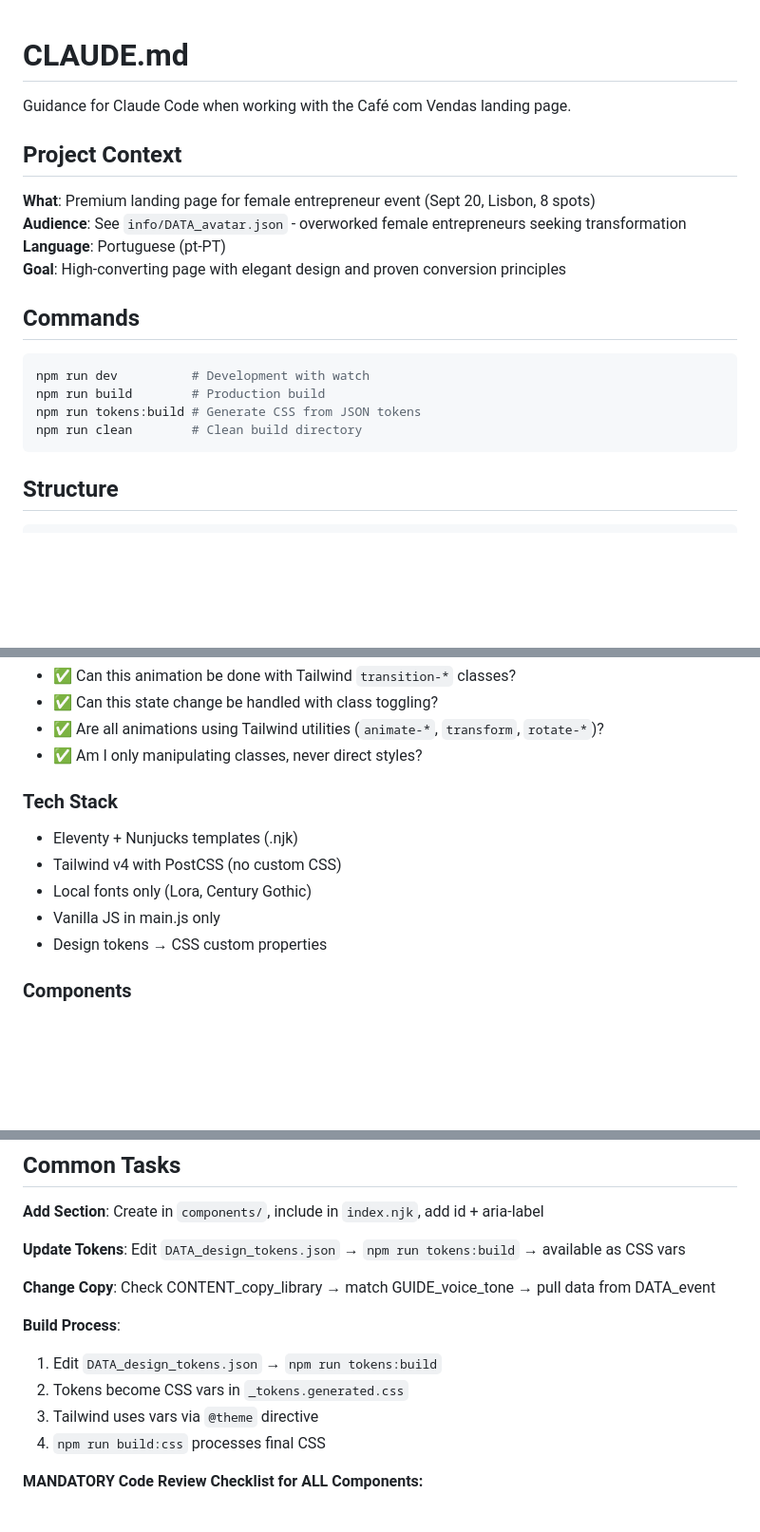
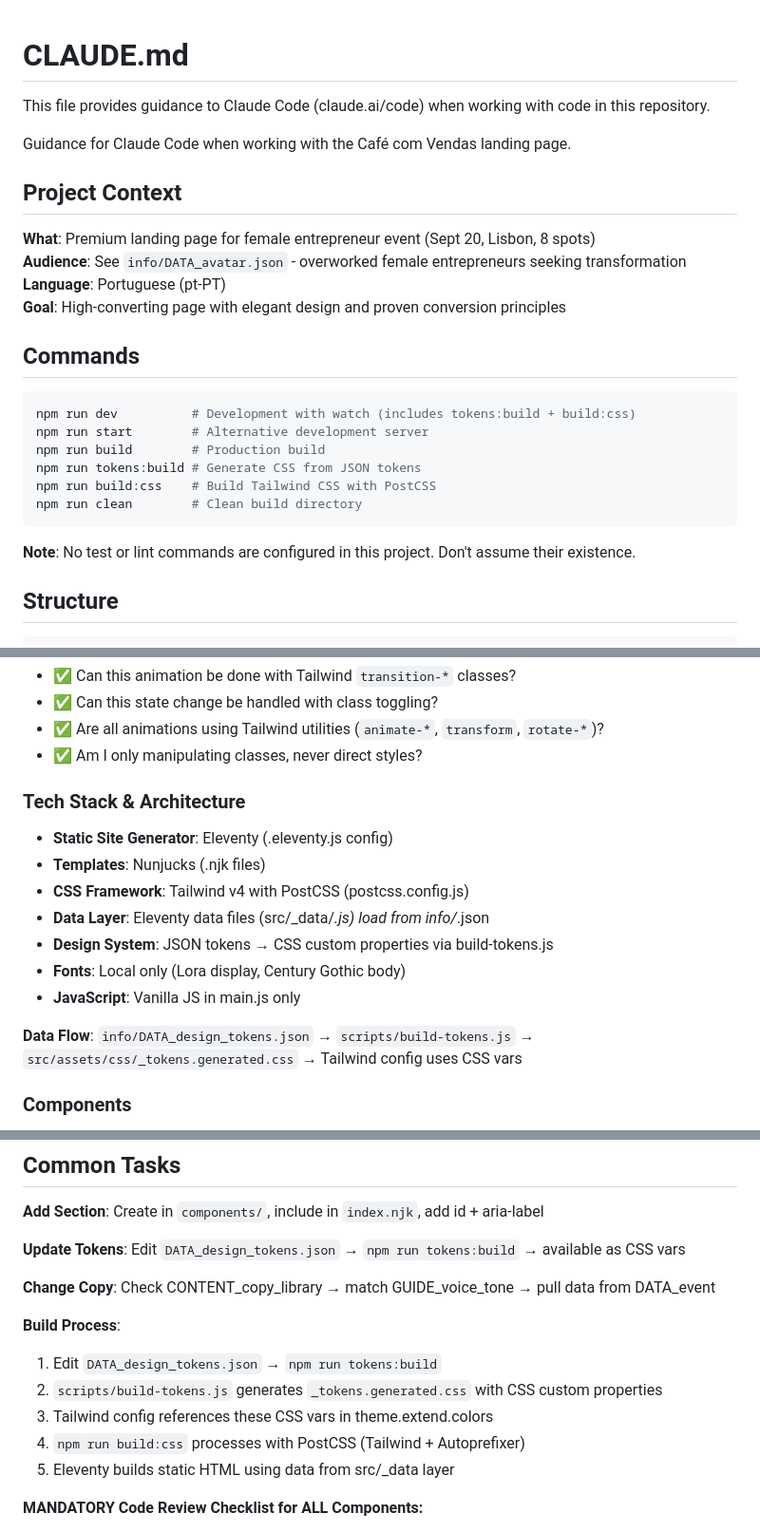
Before and after one commit to Danduartem/cafe_com_vendas_v2, a Markdown page: CLAUDE.md, 3 parts joined by grey strips. Shown at 95% size. Rendered like a GitHub page; blank space fills up the shorter version.

Commit message:
📚 Enhance CLAUDE.md with comprehensive development guidance
- Add clear project context and purpose statement
- Document all available npm commands with descriptions
- Expand tech stack section with detailed architecture information
- Add data flow documentation for design tokens system
- Include note about missing test/lint commands
- Improve build process documentation with step-by-step flow
- Better structure for easier navigation and understanding

🤖 Generated with [Claude Code](https://claude.ai/code)

Co-Authored-By: Claude <noreply@anthropic.com>

````diff
--- a/CLAUDE.md
+++ b/CLAUDE.md
@@ -1,4 +1,6 @@
 # CLAUDE.md
+
+This file provides guidance to Claude Code (claude.ai/code) when working with code in this repository.
 
 Guidance for Claude Code when working with the Café com Vendas landing page.
 
@@ -10,11 +12,15 @@ Guidance for Claude Code when working with the Café com Vendas landing page.
 
 ## Commands
 ```bash
-npm run dev          # Development with watch
+npm run dev          # Development with watch (includes tokens:build + build:css)
+npm run start        # Alternative development server
 npm run build        # Production build
 npm run tokens:build # Generate CSS from JSON tokens
+npm run build:css    # Build Tailwind CSS with PostCSS
 npm run clean        # Clean build directory
 ```
+
+**Note**: No test or lint commands are configured in this project. Don't assume their existence.
 
 ## Structure
 ```
@@ -64,12 +70,16 @@ info/                      # Design system & content
 - ✅ Are all animations using Tailwind utilities (`animate-*`, `transform`, `rotate-*`)?
 - ✅ Am I only manipulating classes, never direct styles?
 
-### Tech Stack
-- Eleventy + Nunjucks templates (.njk)
-- Tailwind v4 with PostCSS (no custom CSS)
-- Local fonts only (Lora, Century Gothic)
-- Vanilla JS in main.js only
-- Design tokens → CSS custom properties
+### Tech Stack & Architecture
+- **Static Site Generator**: Eleventy (.eleventy.js config)
+- **Templates**: Nunjucks (.njk files)
+- **CSS Framework**: Tailwind v4 with PostCSS (postcss.config.js)
+- **Data Layer**: Eleventy data files (src/_data/*.js) load from info/*.json
+- **Design System**: JSON tokens → CSS custom properties via build-tokens.js
+- **Fonts**: Local only (Lora display, Century Gothic body)
+- **JavaScript**: Vanilla JS in main.js only
+
+**Data Flow**: `info/DATA_design_tokens.json` → `scripts/build-tokens.js` → `src/assets/css/_tokens.generated.css` → Tailwind config uses CSS vars
 
 ### Components
 - Structure: `<section id="name" aria-label="Description">`
@@ -131,9 +141,10 @@ info/                      # Design system & content
 
 **Build Process**:
 1. Edit `DATA_design_tokens.json` → `npm run tokens:build`
-2. Tokens become CSS vars in `_tokens.generated.css`
-3. Tailwind uses vars via `@theme` directive
-4. `npm run build:css` processes final CSS
+2. `scripts/build-tokens.js` generates `_tokens.generated.css` with CSS custom properties
+3. Tailwind config references these CSS vars in theme.extend.colors
+4. `npm run build:css` processes with PostCSS (Tailwind + Autoprefixer)
+5. Eleventy builds static HTML using data from src/_data layer
 
 **MANDATORY Code Review Checklist for ALL Components:**
 - 🚨 **SCAN FOR VIOLATIONS**: Search entire component for `style.`, `<style>`, `style=""`
````
